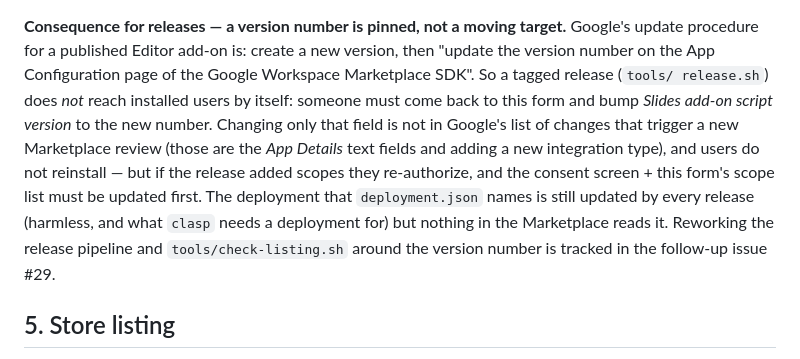
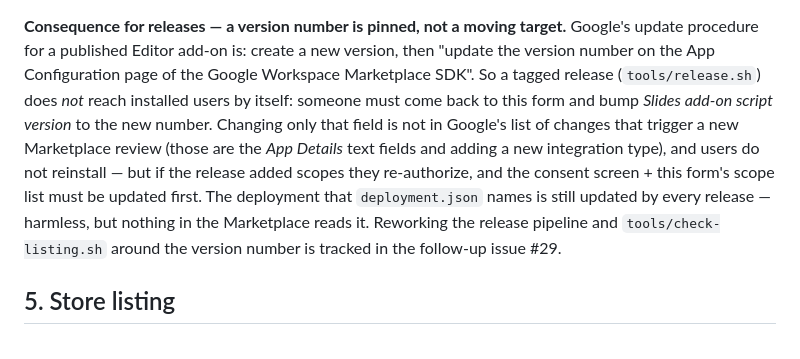
Before and after one commit to sprue-works/polyglot-slides, a Markdown page: marketplace/RUNBOOK.md, the part around the change. Rendered like a GitHub page.

Commit message:
[#19] (Claude Code + Fable 5.1) runbook: Fix a wrapped code span in section 4
Co-Authored-By: Claude Fable 5.1 <noreply@anthropic.com>
Claude-Session: https://claude.ai/code/session_01PyBiGXkjoWUSSkiQsz2F7U

```diff
--- a/marketplace/RUNBOOK.md
+++ b/marketplace/RUNBOOK.md
@@ -295,16 +295,16 @@ add-on*, which this add-on is not. Earlier revisions of this runbook, of
 **Consequence for releases — a version number is pinned, not a moving
 target.** Google's update procedure for a published Editor add-on is: create
 a new version, then "update the version number on the App Configuration page
-of the Google Workspace Marketplace SDK". So a tagged release (`tools/
-release.sh`) does *not* reach installed users by itself: someone must come
+of the Google Workspace Marketplace SDK". So a tagged release
+(`tools/release.sh`) does *not* reach installed users by itself: someone must come
 back to this form and bump *Slides add-on script version* to the new number.
 Changing only that field is not in Google's list of changes that trigger a
 new Marketplace review (those are the *App Details* text fields and adding a
 new integration type), and users do not reinstall — but if the release added
 scopes they re-authorize, and the consent screen + this form's scope list
 must be updated first. The deployment that `deployment.json` names is still
-updated by every release (harmless, and what `clasp` needs a deployment for)
-but nothing in the Marketplace reads it. Reworking the release pipeline and
+updated by every release — harmless, but nothing in the Marketplace reads
+it. Reworking the release pipeline and
 `tools/check-listing.sh` around the version number is tracked in the
 follow-up issue #29.
 
```
